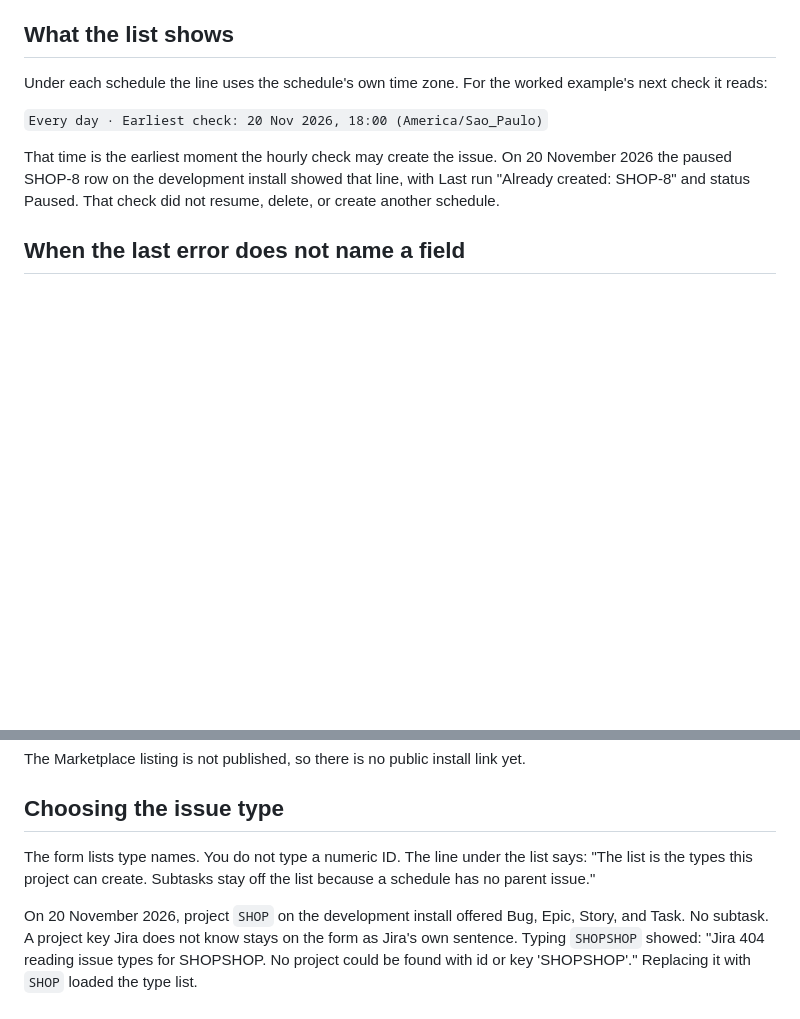
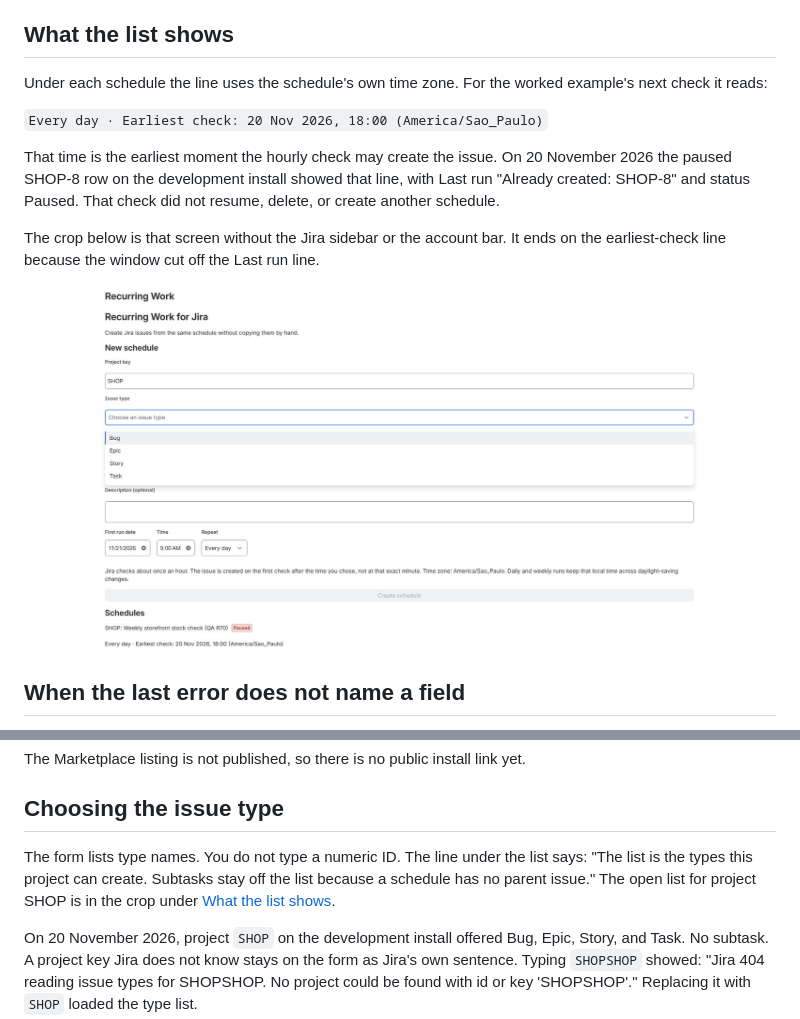
Before and after one commit to DesignMaster-Solutions/recurring-work-for-jira, a Markdown page: README.md, 2 parts joined by grey strips. Drawn GitHub-style; pictures changed too: highlight-types-and-earliest-check.jpg (added); blank space fills up the shorter version.

Commit message:
docs: show the issue type list and earliest check
The crop is the 20/11 development screen without the sidebar or the account bar.

```diff
--- a/README.md
+++ b/README.md
@@ -37,6 +37,10 @@ Under each schedule the line uses the schedule's own time zone. For the worked e
 
 That time is the earliest moment the hourly check may create the issue. On 20 November 2026 the paused SHOP-8 row on the development install showed that line, with Last run "Already created: SHOP-8" and status Paused. That check did not resume, delete, or create another schedule.
 
+The crop below is that screen without the Jira sidebar or the account bar. It ends on the earliest-check line because the window cut off the Last run line.
+
+![SHOP lists Bug, Epic, Story and Task. The paused schedule shows the earliest check.](highlight-types-and-earliest-check.jpg)
+
 ## When the last error does not name a field
 
 The schedule shows the last error after a failed check. If that text does not name the field Jira rejected, open the project and start one issue of the same type. The create screen lists required fields this app does not ask for, such as priority. Make that field optional, or give it a default, then resume the schedule. A subtask fails for a different reason: the schedule has no parent issue, so choose a standard type instead.
@@ -57,7 +61,7 @@ The Marketplace listing is not published, so there is no public install link yet
 
 ## Choosing the issue type
 
-The form lists type names. You do not type a numeric ID. The line under the list says: "The list is the types this project can create. Subtasks stay off the list because a schedule has no parent issue."
+The form lists type names. You do not type a numeric ID. The line under the list says: "The list is the types this project can create. Subtasks stay off the list because a schedule has no parent issue." The open list for project SHOP is in the crop under [What the list shows](#what-the-list-shows).
 
 On 20 November 2026, project `SHOP` on the development install offered Bug, Epic, Story, and Task. No subtask. A project key Jira does not know stays on the form as Jira's own sentence. Typing `SHOPSHOP` showed: "Jira 404 reading issue types for SHOPSHOP. No project could be found with id or key 'SHOPSHOP'." Replacing it with `SHOP` loaded the type list.
 
```
